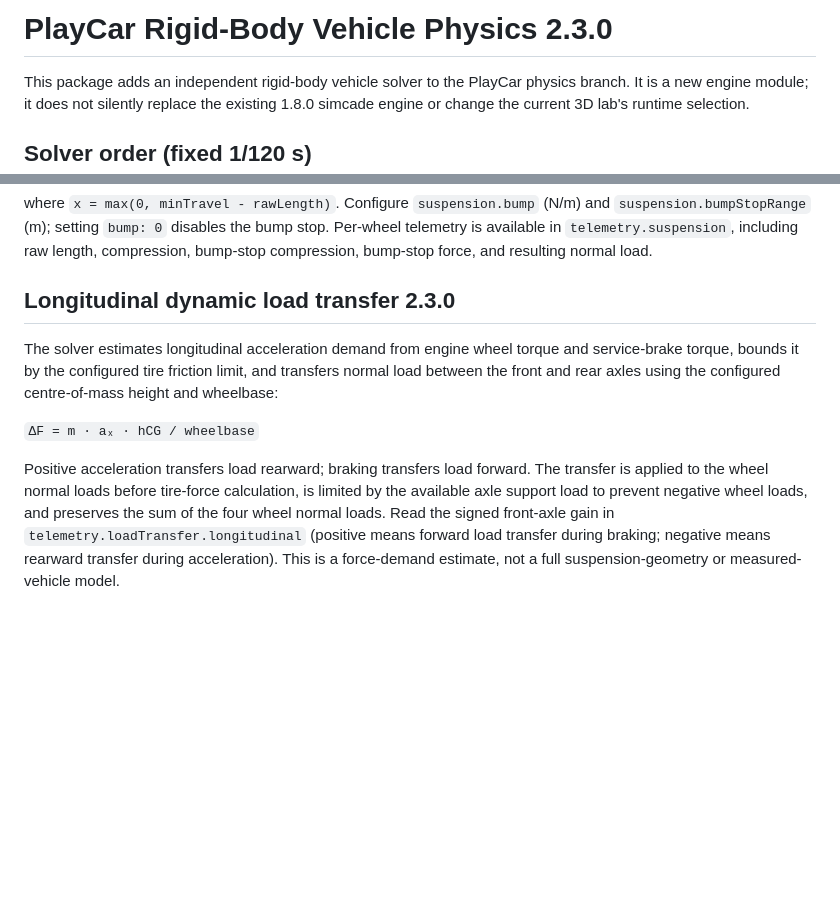
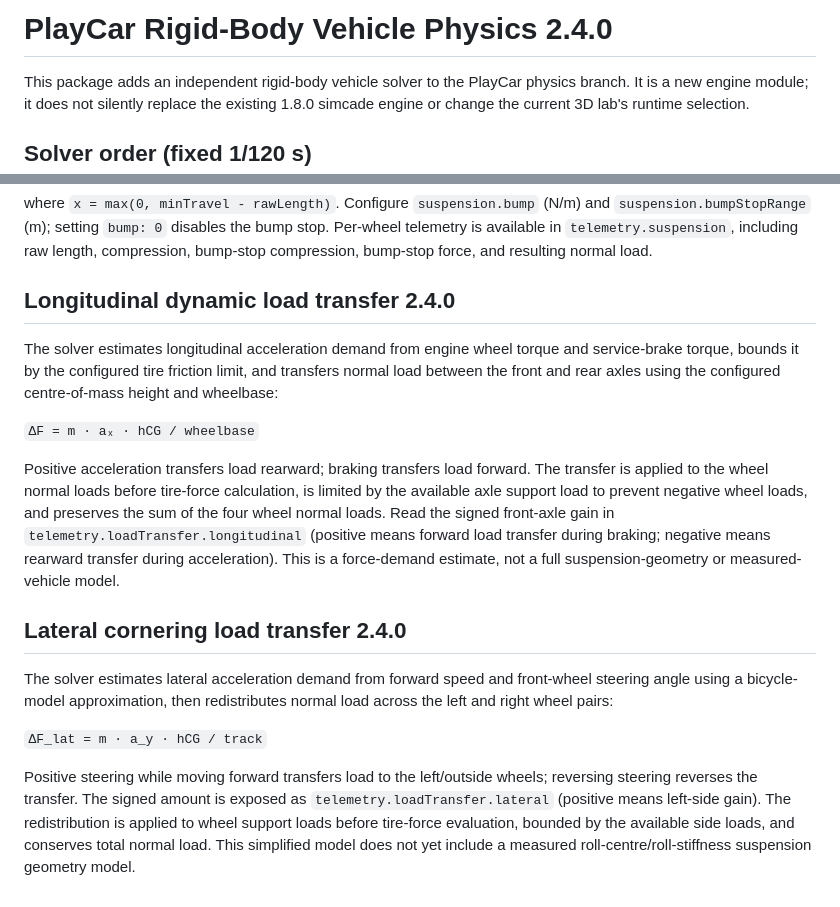
Before and after one commit to wzh131213-dev/playcar, a Markdown page: physics/RIGIDBODY-ENGINE-2.0.md, 2 parts joined by grey strips. GitHub-like rendering; blank space fills up the shorter version.

Commit message:
docs: document lateral load transfer 2.4.0

```diff
--- a/physics/RIGIDBODY-ENGINE-2.0.md
+++ b/physics/RIGIDBODY-ENGINE-2.0.md
@@ -1,4 +1,4 @@
-# PlayCar Rigid-Body Vehicle Physics 2.3.0
+# PlayCar Rigid-Body Vehicle Physics 2.4.0
 
 This package adds an independent rigid-body vehicle solver to the PlayCar physics branch. It is a new engine module; it does not silently replace the existing 1.8.0 simcade engine or change the current 3D lab's runtime selection.
 
@@ -63,10 +63,19 @@ Suspension contacts retain the unclamped wheel travel length so the end-stop log
 where `x = max(0, minTravel - rawLength)`. Configure `suspension.bump` (N/m) and `suspension.bumpStopRange` (m); setting `bump: 0` disables the bump stop. Per-wheel telemetry is available in `telemetry.suspension`, including raw length, compression, bump-stop compression, bump-stop force, and resulting normal load.
 
 
-## Longitudinal dynamic load transfer 2.3.0
+## Longitudinal dynamic load transfer 2.4.0
 
 The solver estimates longitudinal acceleration demand from engine wheel torque and service-brake torque, bounds it by the configured tire friction limit, and transfers normal load between the front and rear axles using the configured centre-of-mass height and wheelbase:
 
 `ΔF = m · aₓ · hCG / wheelbase`
 
 Positive acceleration transfers load rearward; braking transfers load forward. The transfer is applied to the wheel normal loads before tire-force calculation, is limited by the available axle support load to prevent negative wheel loads, and preserves the sum of the four wheel normal loads. Read the signed front-axle gain in `telemetry.loadTransfer.longitudinal` (positive means forward load transfer during braking; negative means rearward transfer during acceleration). This is a force-demand estimate, not a full suspension-geometry or measured-vehicle model.
+
+
+## Lateral cornering load transfer 2.4.0
+
+The solver estimates lateral acceleration demand from forward speed and front-wheel steering angle using a bicycle-model approximation, then redistributes normal load across the left and right wheel pairs:
+
+`ΔF_lat = m · a_y · hCG / track`
+
+Positive steering while moving forward transfers load to the left/outside wheels; reversing steering reverses the transfer. The signed amount is exposed as `telemetry.loadTransfer.lateral` (positive means left-side gain). The redistribution is applied to wheel support loads before tire-force evaluation, bounded by the available side loads, and conserves total normal load. This simplified model does not yet include a measured roll-centre/roll-stiffness suspension geometry model.
```
